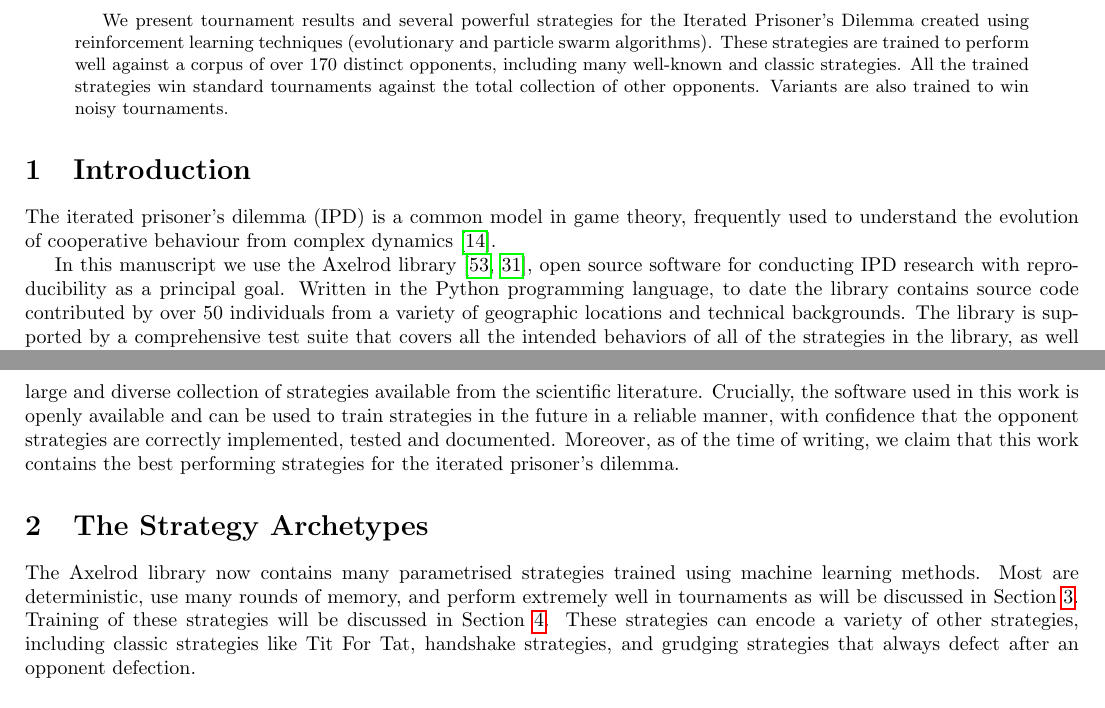
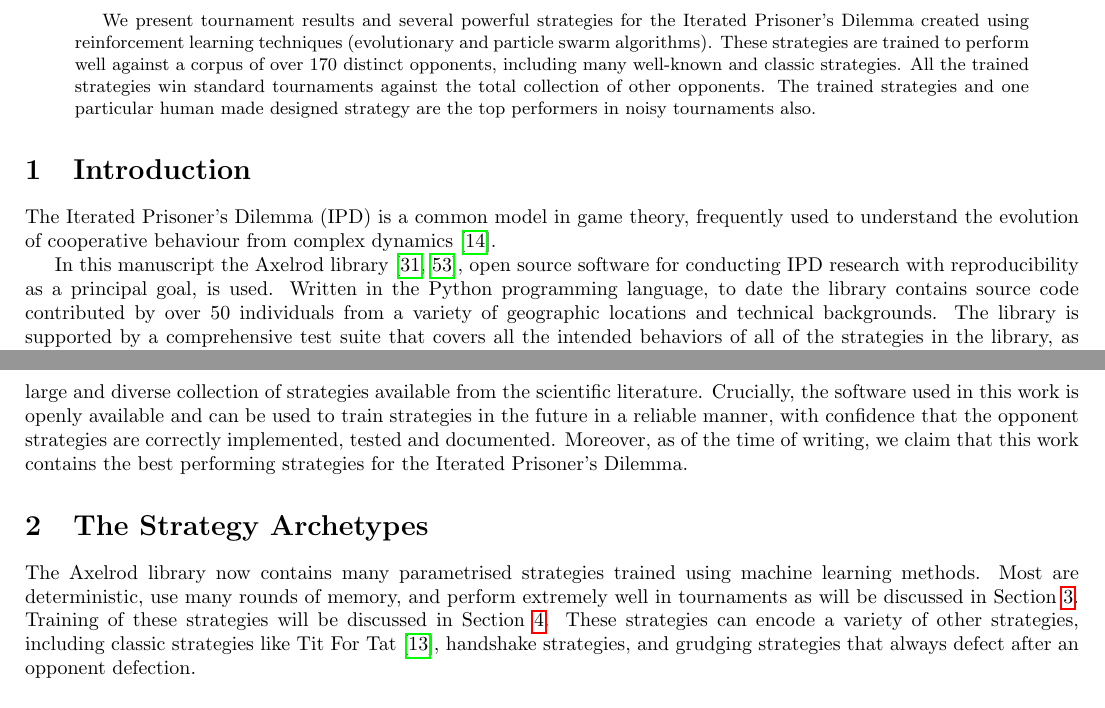
Before and after one commit to Axelrod-Python/ml-paper, a LaTeX paper (main.tex): two parts of pages 1 and 2 of 29, joined at a grey line, cut so that both start at the same text. Compiled offline with pdfLaTeX.

Commit message:
Update minor things.
- Fix percentage not appearing
- Tweak the abstract
- Consistant IPD
- Include some more references.

```diff
--- a/main.tex
+++ b/main.tex
@@ -44,18 +44,19 @@ Iterated Prisoner's Dilemma}
     trained to perform well against a corpus of over 170 distinct
     opponents, including many well-known and classic strategies. All
     the trained strategies win standard tournaments against the total collection
-    of other opponents. Variants are also trained to win noisy tournaments.
+    of other opponents. The trained strategies and one particular human made
+    designed strategy are the top performers in noisy tournaments also.
 \end{abstract}
 
 \section{Introduction}\label{sec:introduction}
 
-The iterated prisoner's dilemma (IPD) is a common model in game theory,
+The Iterated Prisoner's Dilemma (IPD) is a common model in game theory,
 frequently used  to understand the evolution of cooperative behaviour from complex
 dynamics \cite{Axelrod1984}.
 
-In this manuscript we use the Axelrod library \cite{axelrodproject, knight2016open},
+In this manuscript the Axelrod library \cite{knight2016open, axelrodproject},
 open source software for conducting IPD research with
-reproducibility as a principal goal. Written in the Python programming language,
+reproducibility as a principal goal, is used. Written in the Python programming language,
 to date the library contains source code contributed by over 50 individuals
 from a variety of geographic locations and technical backgrounds. The library
 is supported by a comprehensive test suite that covers all the intended
@@ -130,7 +131,8 @@ methods. Most are deterministic, use many rounds of memory, and perform
 extremely well in tournaments as will be discussed in Section~\ref{sec:results}.
 Training of these strategies will be discussed in Section~\ref{sec:methods}.
 These strategies can encode a variety
-of other strategies, including classic strategies like Tit For Tat,
+of other strategies, including classic strategies like Tit For Tat
+\cite{Axelrod1980},
 handshake strategies, and grudging strategies that always defect after
 an opponent defection.
 
```
Also changed, not shown: main.pdf, main.tex (10 more changed lines).
